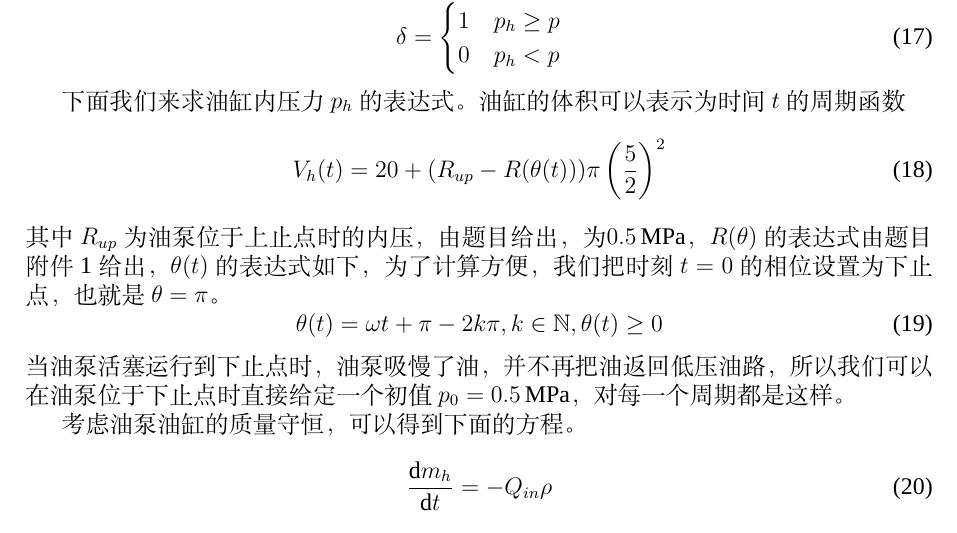
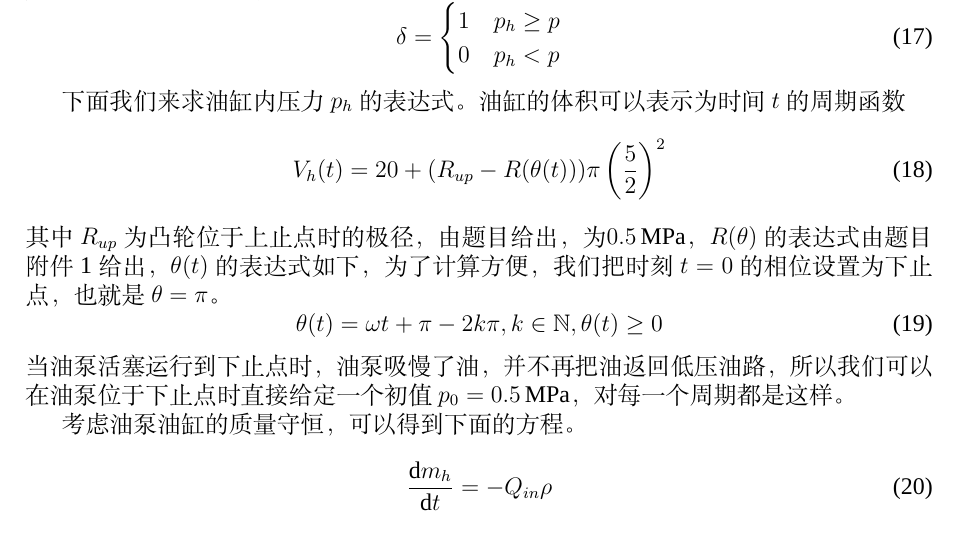
Before and after one commit to ShiZhuming/MathModels, a LaTeX document (article/article.tex): part of page 5 of 5, cut so that both start at the same text. Compiled offline with XeLaTeX; a missing font is replaced by an installed copy or a similar font.

Commit message:
new version of article

```diff
--- a/article/article.tex
+++ b/article/article.tex
@@ -182,7 +181,7 @@
     \begin{equation}
         V_h(t)=20+(R_{up}-R(\theta(t)))\pi\left(\frac{5}{2}\right)^2
     \end{equation}
-    其中$R_{up}$为油泵位于上止点时的内压，由题目给出，为\SI{0.5}{\MPa}，$R(\theta)$的表达式由题目附件1给出，$\theta(t)$的表达式如下，为了计算方便，我们把时刻$t=0$的相位设置为下止点，也就是$\theta = \pi$。
+    其中$R_{up}$为凸轮位于上止点时的极径，由题目给出，为\SI{0.5}{\MPa}，$R(\theta)$的表达式由题目附件1给出，$\theta(t)$的表达式如下，为了计算方便，我们把时刻$t=0$的相位设置为下止点，也就是$\theta = \pi$。
     \begin{equation}
         \theta(t)=\omega t+\pi -2k\pi,k\in\mathbb{N},\theta(t)\geq0
     \end{equation}
```
Also changed, not shown: article/article.pdf, article/article.tex (1 more changed lines).
